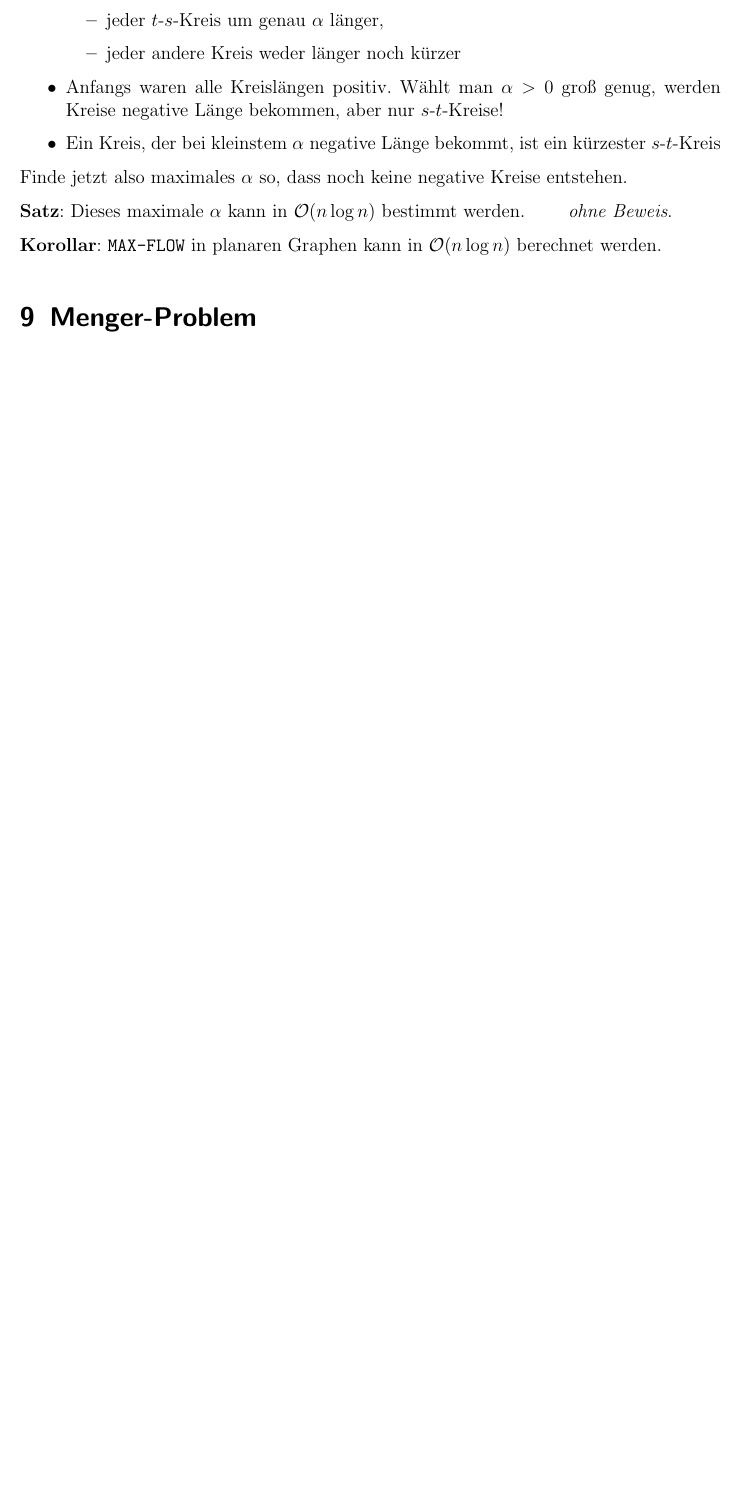
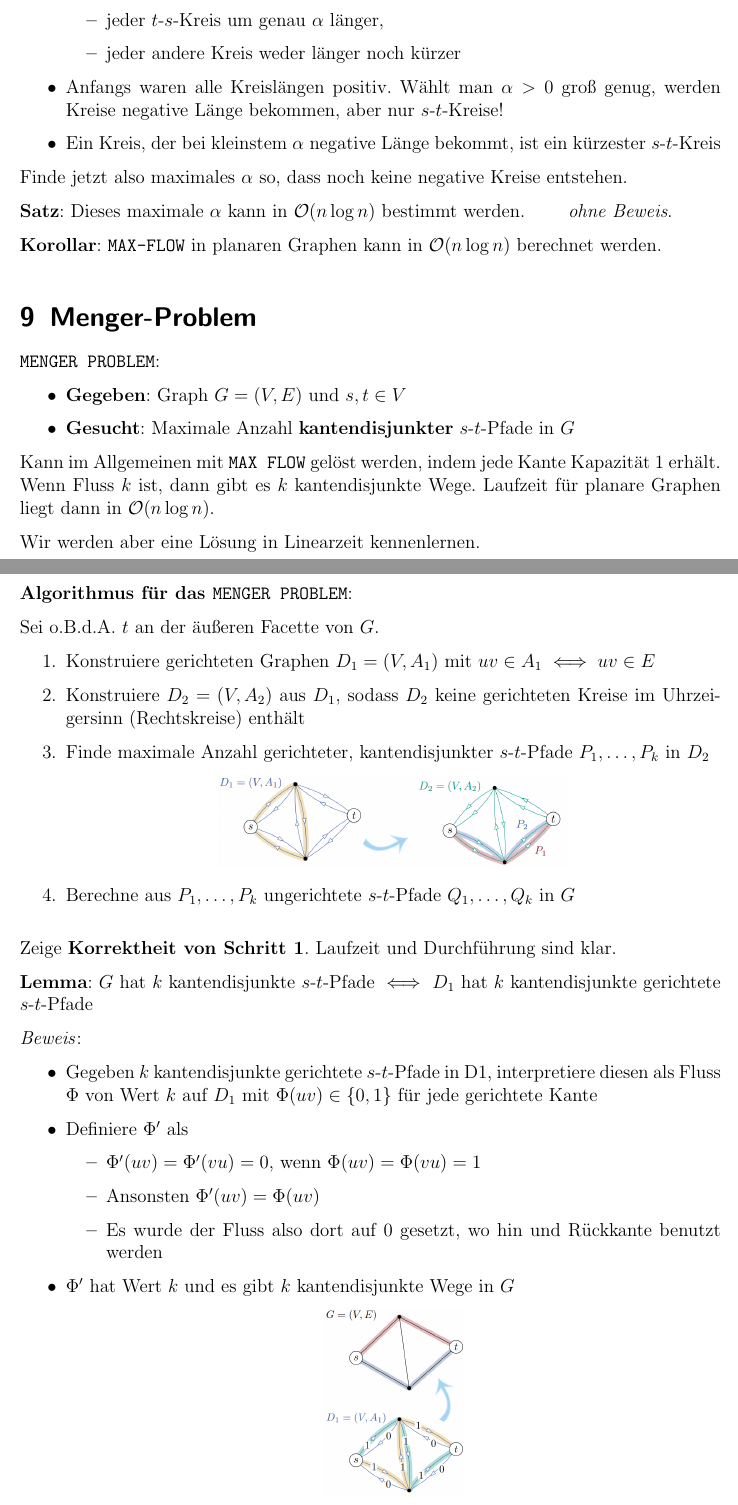
Before and after one commit to Proenchen/algo-pg-recap, a LaTeX document (main.tex, which reads chapter9.tex): part of page 42 of 42 before the commit and two parts of pages 42 and 43 of 45 after it, the two joined at a grey line, cut so that both start at the same text, the shorter picture padded with empty space. Compiled offline with pdfLaTeX.

Commit message:
Start summary of lecture 12

```diff
--- a/chapter9.tex
+++ b/chapter9.tex
@@ -1 +1,43 @@
 \section{Menger-Problem}
+
+\texttt{MENGER PROBLEM}:
+\begin{itemize}
+	\item \textbf{Gegeben}: Graph $G = (V, E)$ und $s, t\in V$
+	\item \textbf{Gesucht}: Maximale Anzahl \textbf{kantendisjunkter} $s$-$t$-Pfade in $G$
+\end{itemize}
+
+Kann im Allgemeinen mit \texttt{MAX FLOW} gelöst werden, indem jede Kante Kapazität 1 erhält. Wenn Fluss $k$ ist, dann gibt es $k$ kantendisjunkte Wege. Laufzeit für planare Graphen liegt dann in $\mathcal{O}(n\log n)$.
+
+Wir werden aber eine Lösung in Linearzeit kennenlernen.\\
+\pagebreak
+
+\textbf{Algorithmus für das \texttt{MENGER PROBLEM}}:
+
+Sei o.B.d.A. $t$ an der äußeren Facette von $G$.
+\begin{enumerate}
+	\item Konstruiere gerichteten Graphen $D_1=(V,A_1)$ mit $uv\in A_1\iff uv\in E$
+	\item Konstruiere $D_2=(V,A_2)$ aus $D_1$, sodass $D_2$ keine gerichteten Kreise im Uhrzeigersinn (Rechtskreise) enthält
+	\item Finde maximale Anzahl gerichteter, kantendisjunkter $s$-$t$-Pfade $P_1,\ldots,P_k$ in $D_2$
+	\begin{center}
+		\includegraphics[width=0.5\textwidth]{images/menger-2.png}
+	\end{center}
+	\item Berechne aus $P_1,\ldots,P_k$ ungerichtete $s$-$t$-Pfade $Q_1,\ldots,Q_k$ in $G$
+\end{enumerate}
+\bigskip
+Zeige \textbf{Korrektheit von Schritt 1}. Laufzeit und Durchführung sind klar.
+
+\textbf{Lemma}: $G$ hat $k$ kantendisjunkte $s$-$t$-Pfade $\iff$ $D_1$ hat $k$ kantendisjunkte gerichtete $s$-$t$-Pfade
+
+\textit{Beweis}:
+\begin{itemize}
+	\item Gegeben $k$ kantendisjunkte gerichtete $s$-$t$-Pfade in D1, interpretiere diesen als Fluss $\Phi$ von Wert $k$ auf $D_1$ mit $\Phi(uv)\in\{0,1\}$ für jede gerichtete Kante
+	\item Definiere $\Phi'$ als
+	\begin{itemize}
+		\item $\Phi'(uv)=\Phi'(vu)=0$, wenn $\Phi(uv)=\Phi(vu)=1$
+		\item Ansonsten $\Phi'(uv)=\Phi(uv)$
+		\item Es wurde der Fluss also dort auf 0 gesetzt, wo hin und Rückkante benutzt werden
+	\end{itemize}
+	\item $\Phi'$ hat Wert $k$ und es gibt $k$ kantendisjunkte Wege in $G$
+	\begin{center}
+		\includegraphics[width=0.2\textwidth]{images/menger-1.png}
+	\end{center}
@@ -1,0 +49 @@
+	\item Auf Level $i$ sind alle Facetten mit Abstand $i$ zu $f_0$. Drehe für jedes $i$ die Richtung aller gerichteten Kanten von Level $i$ nach Level $i+1$ um.
```
Also changed, not shown: images/menger-1.png (added), images/menger-2.png (added), images/menger-3.png (added), images/menger-4.png (added), images/menger-5.png (added), main.pdf, chapter9.tex (47 more changed lines).
